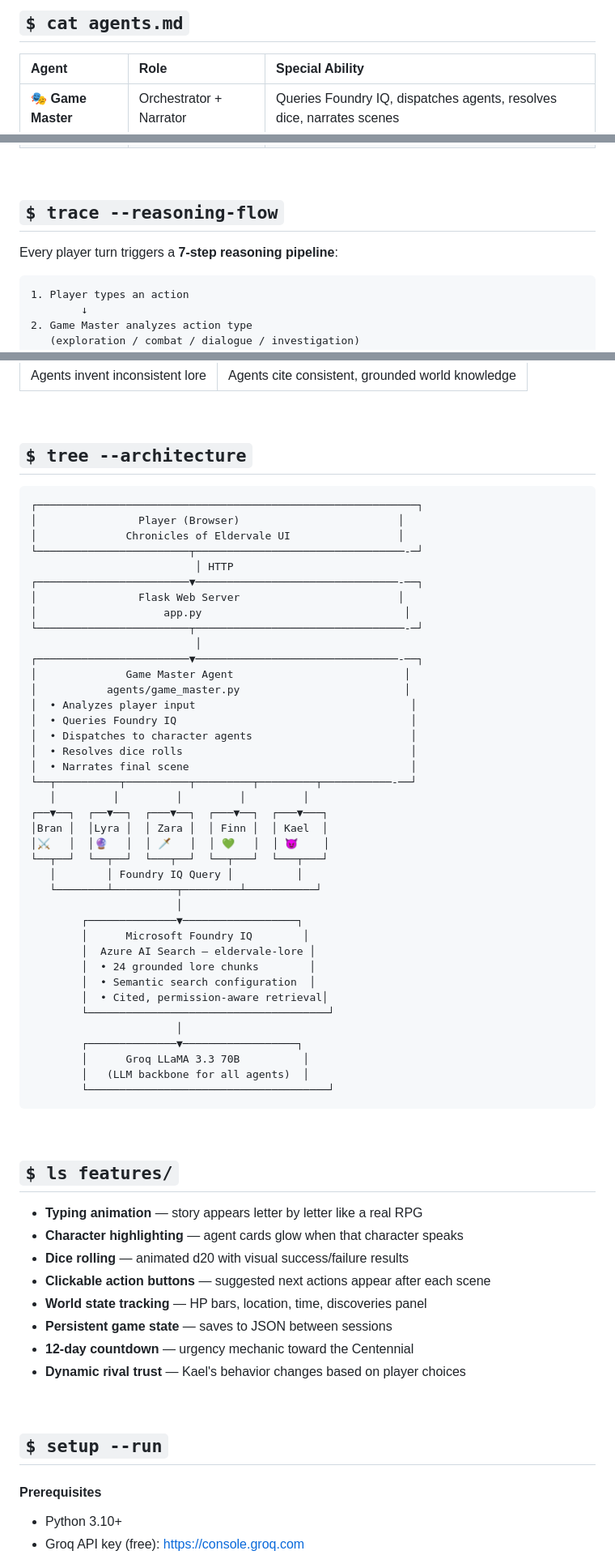
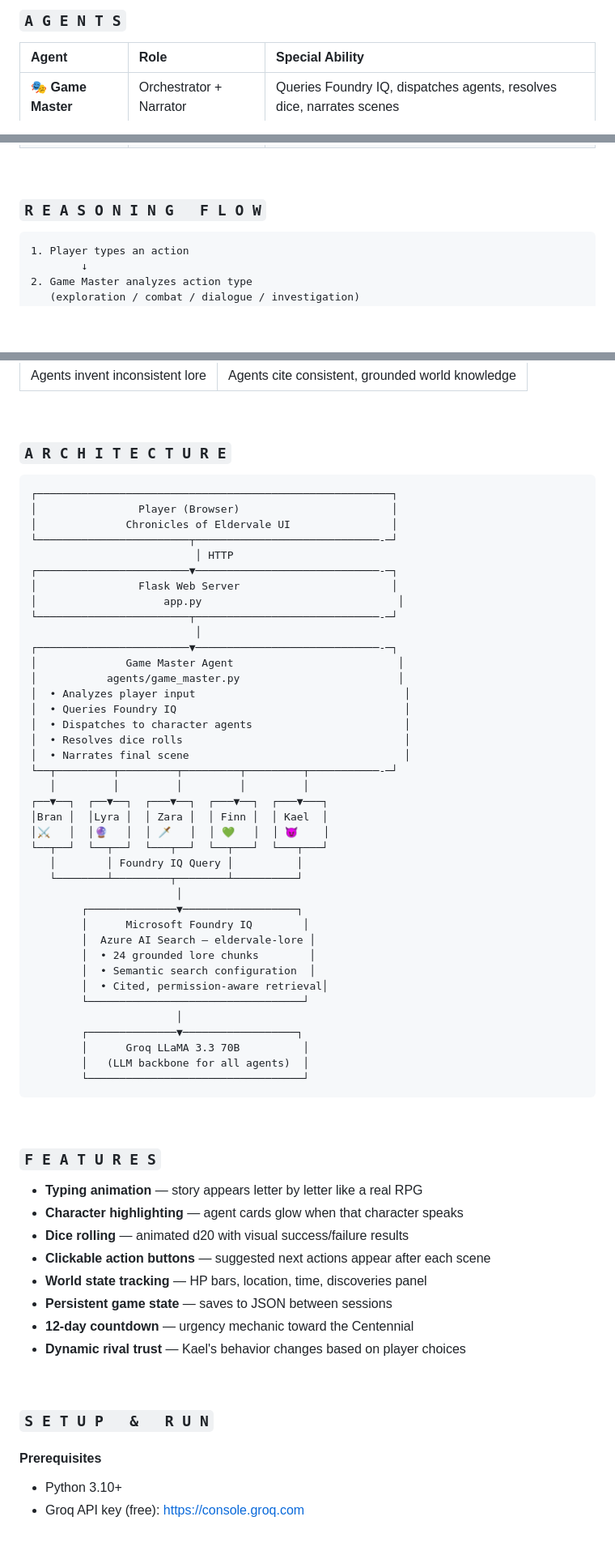
Before and after one commit to SyedWaqarAliZaidi/chronicles-eldervale-, a Markdown page: README.md, 3 parts joined by grey strips. Shown at 81% size. Drawn GitHub-style; blank space fills up the shorter version.

Commit message:
Restyle README to monochrome + electric blue, matching profile redesign

````diff
--- a/README.md
+++ b/README.md
@@ -31,7 +31,7 @@ This is not a chatbot. It is a **coordinated multi-agent reasoning system** disg
 
 <br/>
 
-## `$ cat agents.md`
+### `A G E N T S`
 
 <div align="center">
 
@@ -48,9 +48,7 @@ This is not a chatbot. It is a **coordinated multi-agent reasoning system** disg
 
 <br/>
 
-## `$ trace --reasoning-flow`
-
-Every player turn triggers a **7-step reasoning pipeline**:
+### `R E A S O N I N G   F L O W`
 
 ```
 1. Player types an action
@@ -103,35 +101,35 @@ response = mage.respond(situation, lore_context=lore_results)
 
 <br/>
 
-## `$ tree --architecture`
+### `A R C H I T E C T U R E`
 
 ```
-┌────────────────────────────────────────────────────────────┐
-│                Player (Browser)                         │
-│              Chronicles of Eldervale UI                 │
-└────────────────────────┬─────────────────────────────────-─┘
+┌────────────────────────────────────────────────────────┐
+│                Player (Browser)                        │
+│              Chronicles of Eldervale UI                │
+└────────────────────────┬─────────────────────────────-─┘
                           │ HTTP
-┌────────────────────────▼────────────────────────────────-──┐
-│                Flask Web Server                         │
-│                    app.py                                │
-└────────────────────────┬─────────────────────────────────-─┘
+┌────────────────────────▼─────────────────────────────-─┐
+│                Flask Web Server                        │
+│                    app.py                               │
+└────────────────────────┬─────────────────────────────-─┘
                           │
-┌────────────────────────▼────────────────────────────────-──┐
-│              Game Master Agent                           │
-│           agents/game_master.py                          │
-│  • Analyzes player input                                  │
-│  • Queries Foundry IQ                                     │
-│  • Dispatches to character agents                         │
-│  • Resolves dice rolls                                    │
-│  • Narrates final scene                                   │
-└──┬──────────┬──────────┬─────────┬─────────┬───────────-──┘
+┌────────────────────────▼─────────────────────────────-─┐
+│              Game Master Agent                          │
+│           agents/game_master.py                         │
+│  • Analyzes player input                                 │
+│  • Queries Foundry IQ                                    │
+│  • Dispatches to character agents                        │
+│  • Resolves dice rolls                                   │
+│  • Narrates final scene                                  │
+└──┬─────────┬─────────┬─────────┬─────────┬───────────-─┘
    │         │         │         │         │
 ┌──▼──┐  ┌──▼──┐  ┌───▼──┐  ┌───▼──┐  ┌───▼───┐
 │Bran │  │Lyra │  │ Zara │  │ Finn │  │ Kael  │
 │⚔️   │  │🔮   │  │ 🗡️   │  │ 💚   │  │ 😈    │
 └──┬──┘  └──┬──┘  └───┬──┘  └──┬───┘  └───┬───┘
    │        │ Foundry IQ Query │          │
-   └────────┴──────────┬─────────┴───────────┘
+   └────────┴─────────┬────────┴──────────┘
                        │
         ┌──────────────▼──────────────────┐
         │      Microsoft Foundry IQ        │
@@ -139,17 +137,17 @@ response = mage.respond(situation, lore_context=lore_results)
         │  • 24 grounded lore chunks        │
         │  • Semantic search configuration  │
         │  • Cited, permission-aware retrieval│
-        └──────────────────────────────────────┘
+        └──────────────────────────────────┘
                        │
         ┌──────────────▼──────────────────┐
         │      Groq LLaMA 3.3 70B          │
         │   (LLM backbone for all agents)  │
-        └──────────────────────────────────────┘
+        └──────────────────────────────────┘
 ```
 
 <br/>
 
-## `$ ls features/`
+### `F E A T U R E S`
 
 - **Typing animation** — story appears letter by letter like a real RPG
 - **Character highlighting** — agent cards glow when that character speaks
@@ -162,7 +160,7 @@ response = mage.respond(situation, lore_context=lore_results)
 
 <br/>
 
-## `$ setup --run`
+### `S E T U P   &   R U N`
 
 #### Prerequisites
 - Python 3.10+
````
Also changed, not shown: other parts of README.md (+16 -16 lines).
